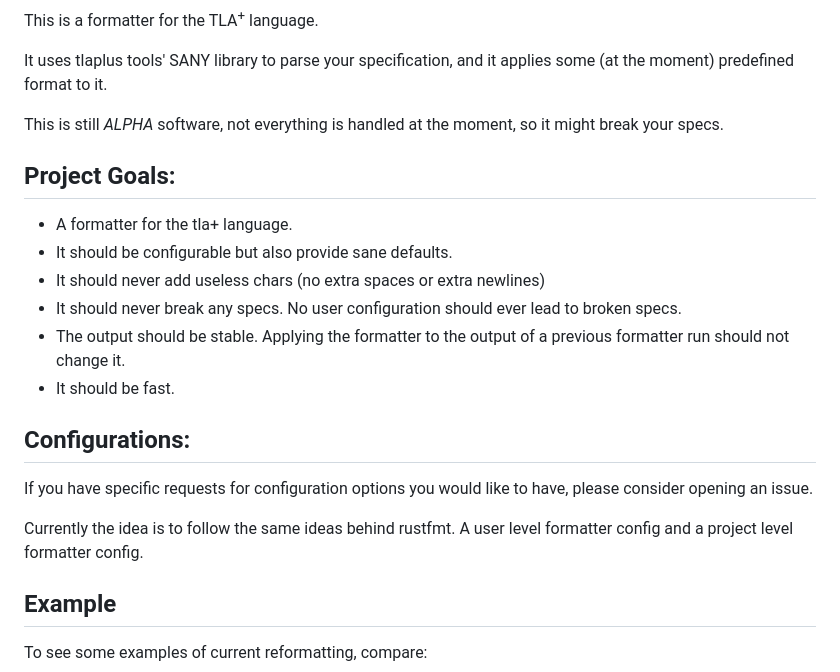
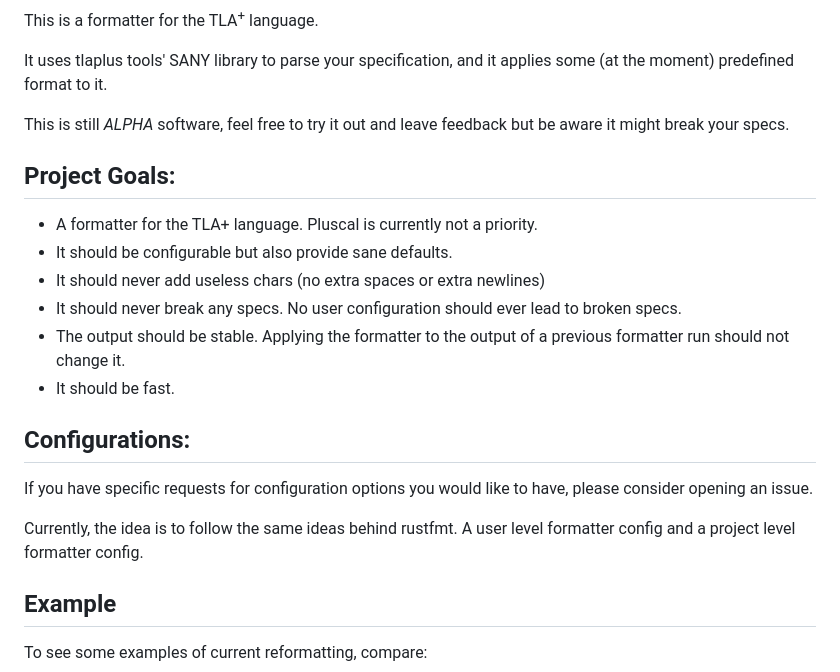
Before and after one commit to FedericoPonzi/tlaplus-formatter, a Markdown page: README.md, the part around the change. GitHub-like rendering.

```diff
--- a/README.md
+++ b/README.md
@@ -5,10 +5,10 @@ This is a formatter for the TLA<sup>+</sup> language.
 
 It uses tlaplus tools' SANY library to parse your specification, and it applies some (at the moment) predefined format to it.
 
-This is still _ALPHA_ software, not everything is handled at the moment, so it might break your specs.
+This is still _ALPHA_ software, feel free to try it out and leave feedback but be aware it might break your specs.
 
 ## Project Goals:
-* A formatter for the tla+ language.
+* A formatter for the TLA+ language. Pluscal is currently not a priority.
 * It should be configurable but also provide sane defaults.
 * It should never add useless chars (no extra spaces or extra newlines)
 * It should never break any specs. No user configuration should ever lead to broken specs.
@@ -18,7 +18,7 @@ This is still _ALPHA_ software, not everything is handled at the moment, so it m
 ## Configurations:
 If you have specific requests for configuration options you would like to have, please consider opening an issue.
 
-Currently the idea is to follow the same ideas behind rustfmt. A user level formatter config and a project level formatter config.
+Currently, the idea is to follow the same ideas behind rustfmt. A user level formatter config and a project level formatter config.
 
 ## Example
 To see some examples of current reformatting, compare:
```
